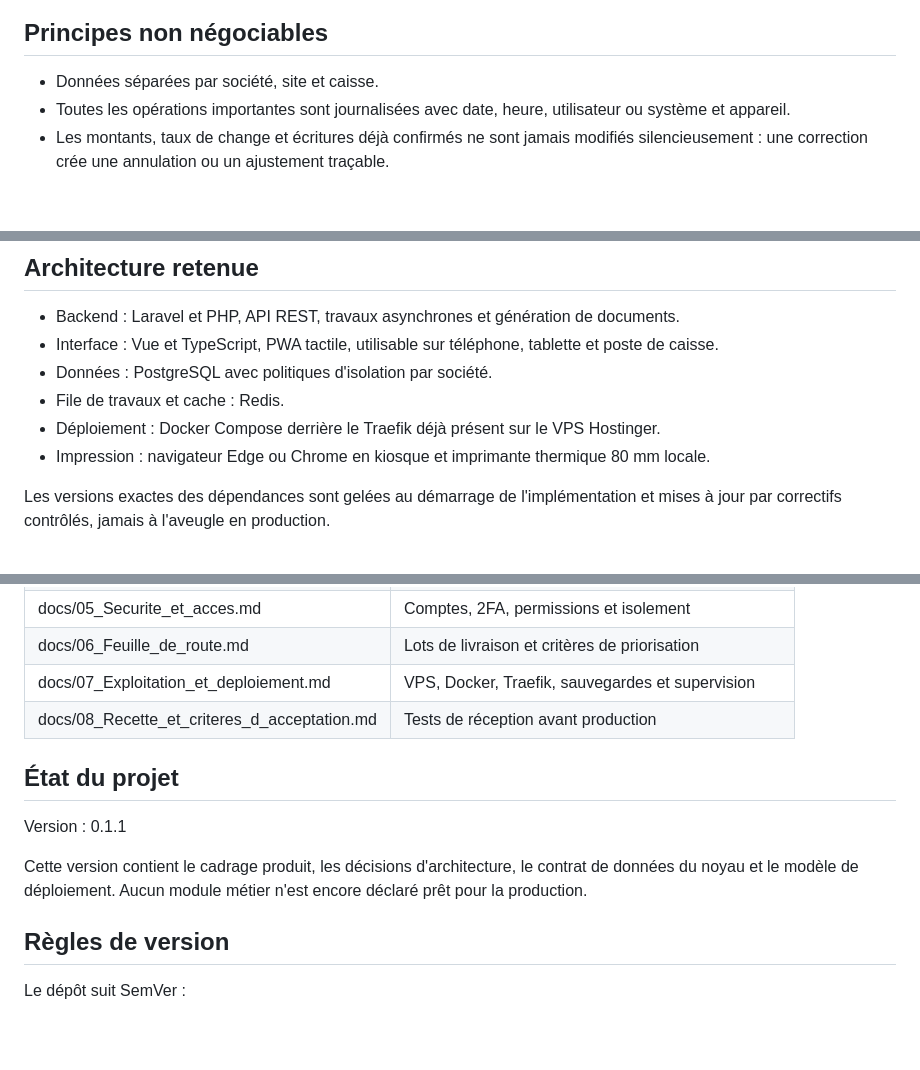
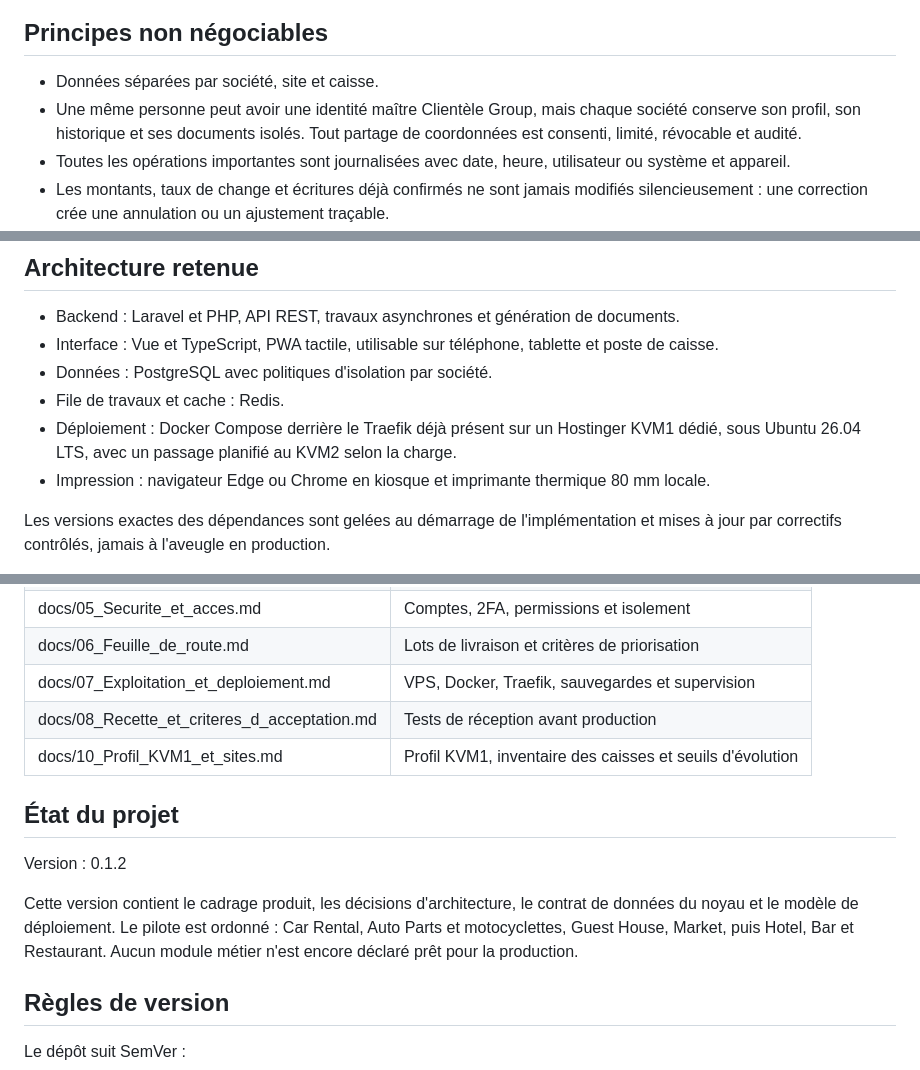
Before and after one commit to moisealexdocteur/clientele-group-erp, a Markdown page: README.md, 3 parts joined by grey strips. Rendered like a GitHub page; blank space fills up the shorter version.

Commit message:
docs: adapte le pilote KVM1 et la confidentialité client

```diff
--- a/README.md
+++ b/README.md
@@ -16,6 +16,7 @@ La première version de ce dépôt est une fondation de produit. Elle fixe les r
 ## Principes non négociables
 
 - Données séparées par société, site et caisse.
+- Une même personne peut avoir une identité maître Clientèle Group, mais chaque société conserve son profil, son historique et ses documents isolés. Tout partage de coordonnées est consenti, limité, révocable et audité.
 - Toutes les opérations importantes sont journalisées avec date, heure, utilisateur ou système et appareil.
 - Les montants, taux de change et écritures déjà confirmés ne sont jamais modifiés silencieusement : une correction crée une annulation ou un ajustement traçable.
 - Le serveur conserve toutes les dates en UTC et l'interface les affiche dans le fuseau America/Port-au-Prince, au format 07 octobre 2026 08:54 AM.
@@ -29,7 +30,7 @@ La première version de ce dépôt est une fondation de produit. Elle fixe les r
 - Interface : Vue et TypeScript, PWA tactile, utilisable sur téléphone, tablette et poste de caisse.
 - Données : PostgreSQL avec politiques d'isolation par société.
 - File de travaux et cache : Redis.
-- Déploiement : Docker Compose derrière le Traefik déjà présent sur le VPS Hostinger.
+- Déploiement : Docker Compose derrière le Traefik déjà présent sur un Hostinger KVM1 dédié, sous Ubuntu 26.04 LTS, avec un passage planifié au KVM2 selon la charge.
 - Impression : navigateur Edge ou Chrome en kiosque et imprimante thermique 80 mm locale.
 
 Les versions exactes des dépendances sont gelées au démarrage de l'implémentation et mises à jour par correctifs contrôlés, jamais à l'aveugle en production.
@@ -46,12 +47,13 @@ Les versions exactes des dépendances sont gelées au démarrage de l'implément
 | docs/06_Feuille_de_route.md | Lots de livraison et critères de priorisation |
 | docs/07_Exploitation_et_deploiement.md | VPS, Docker, Traefik, sauvegardes et supervision |
 | docs/08_Recette_et_criteres_d_acceptation.md | Tests de réception avant production |
+| docs/10_Profil_KVM1_et_sites.md | Profil KVM1, inventaire des caisses et seuils d'évolution |
 
 ## État du projet
 
-Version : 0.1.1
+Version : 0.1.2
 
-Cette version contient le cadrage produit, les décisions d'architecture, le contrat de données du noyau et le modèle de déploiement. Aucun module métier n'est encore déclaré prêt pour la production.
+Cette version contient le cadrage produit, les décisions d'architecture, le contrat de données du noyau et le modèle de déploiement. Le pilote est ordonné : Car Rental, Auto Parts et motocyclettes, Guest House, Market, puis Hotel, Bar et Restaurant. Aucun module métier n'est encore déclaré prêt pour la production.
 
 ## Règles de version
 
```
